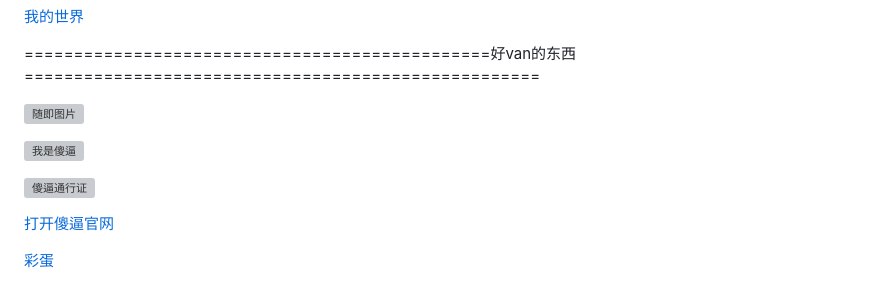
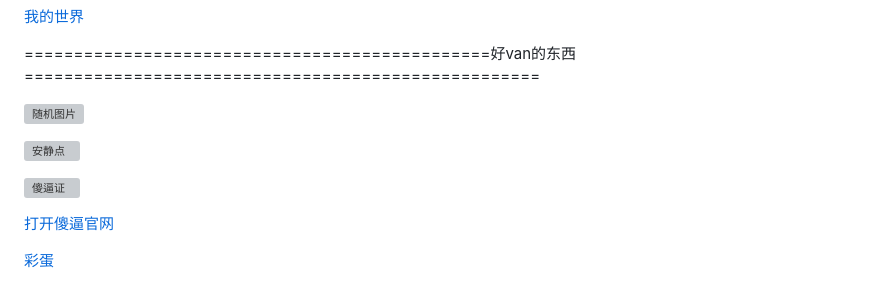
Before and after one commit to EnderDragon114514/enderdragon114514.github.io, a Markdown page: Backup/LZOJ-个性签名.md, the part around one of its changes. GitHub-like rendering; grey boxes are pictures that could not be loaded.

```diff
--- a/Backup/LZOJ-个性签名.md
+++ b/Backup/LZOJ-个性签名.md
@@ -14,11 +14,11 @@
 
 ===============================================好van的东西====================================================
 
-![随即图片](http://img.xjh.me/random_img.php?return=302)
+![随机图片](http://img.xjh.me/random_img.php?return=302)
 
-![我是傻逼](https://www.52doutuwang.com/wp-content/uploads/2020/12/20201210100828_57139.jpg)
+![安静点](https://www.52doutuwang.com/wp-content/uploads/2020/12/20201210100828_57139.jpg)
 
-![傻逼通行证](https://img.tukuppt.com/ad_preview/00/22/89/ECfWjC37Cb.jpg!/fw/288)
+![傻逼证](https://img.tukuppt.com/ad_preview/00/22/89/ECfWjC37Cb.jpg!/fw/288)
 
 [打开傻逼官网](http://hydro.ac/user/12224)
 
```
Also changed, not shown: other parts of Backup/LZOJ-个性签名.md (+1 -1 lines).
